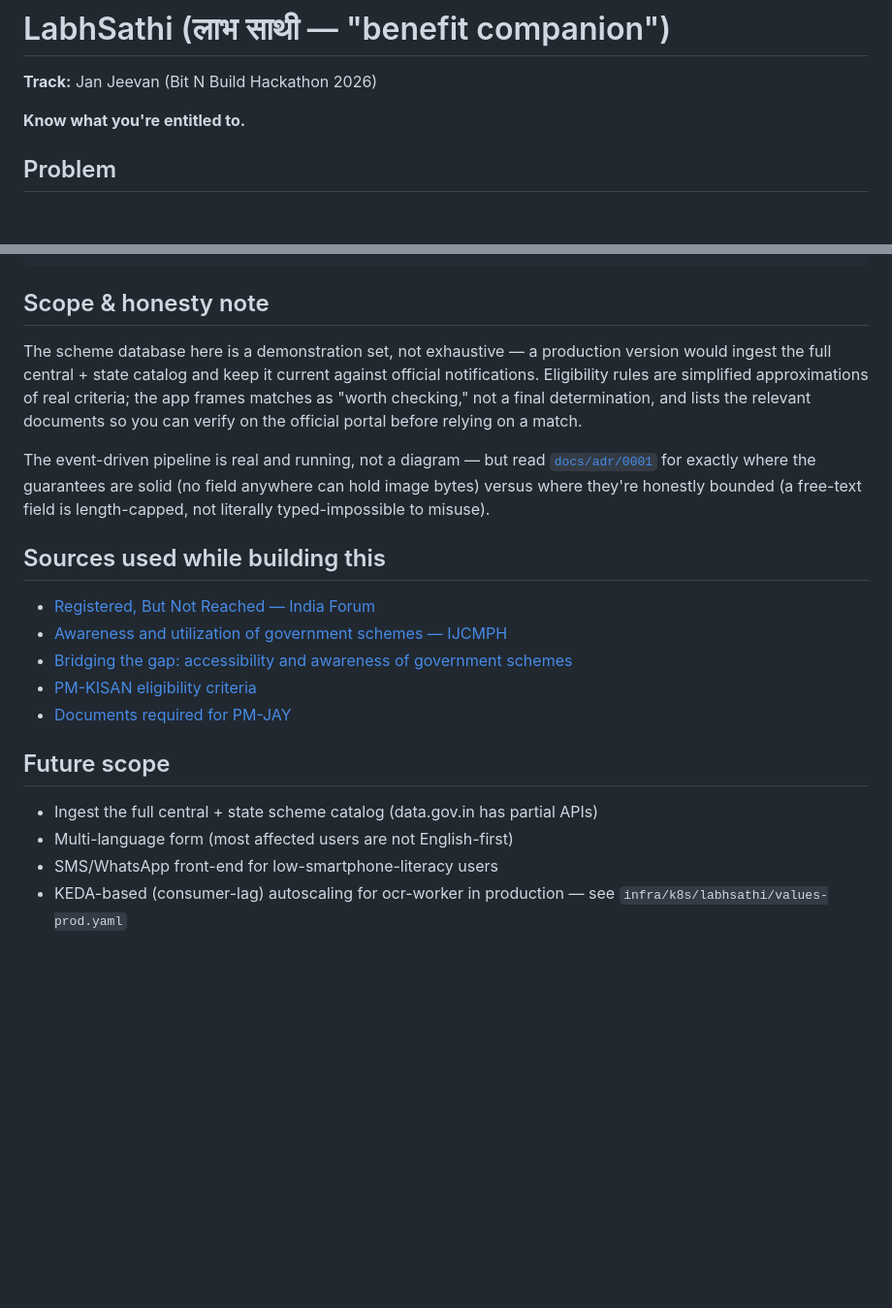
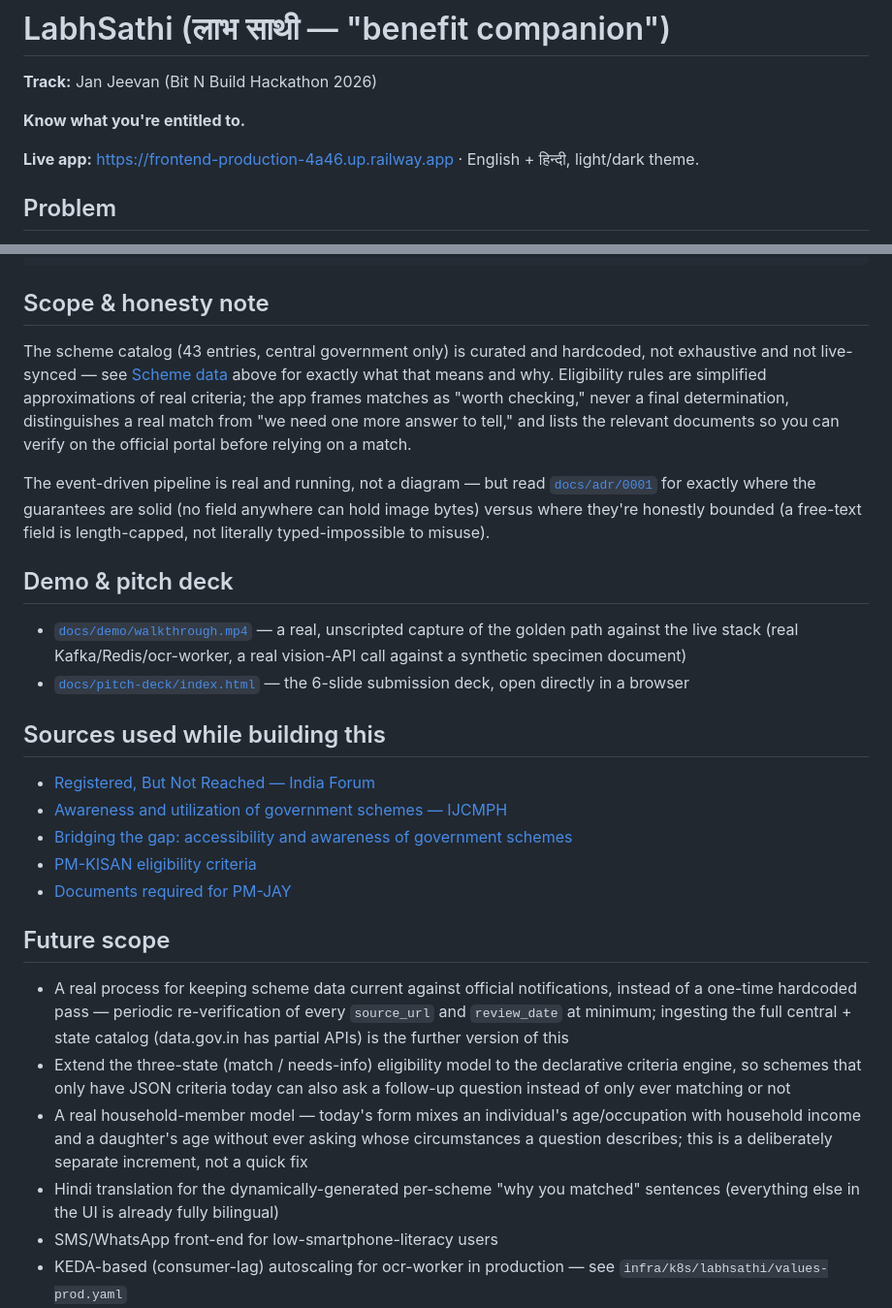
Before and after one commit to zb8ne/labhsathi, a Markdown page: README.md, 2 parts joined by grey strips. Shown at 97% size. Rendered like a GitHub page; blank space fills up the shorter version.

```diff
--- a/README.md
+++ b/README.md
@@ -3,6 +3,8 @@
 **Track:** Jan Jeevan (Bit N Build Hackathon 2026)
 
 **Know what you're entitled to.**
+
+**Live app:** https://frontend-production-4a46.up.railway.app · English + हिन्दी, light/dark theme.
 
 ## Problem
 
@@ -83,9 +99,14 @@ cd frontend && npm install && npm run dev
 
 ## Scope & honesty note
 
-The scheme database here is a demonstration set, not exhaustive — a production version would ingest the full central + state catalog and keep it current against official notifications. Eligibility rules are simplified approximations of real criteria; the app frames matches as "worth checking," not a final determination, and lists the relevant documents so you can verify on the official portal before relying on a match.
+The scheme catalog (43 entries, central government only) is curated and hardcoded, not exhaustive and not live-synced — see [Scheme data](#scheme-data-hardcoded-not-live-synced) above for exactly what that means and why. Eligibility rules are simplified approximations of real criteria; the app frames matches as "worth checking," never a final determination, distinguishes a real match from "we need one more answer to tell," and lists the relevant documents so you can verify on the official portal before relying on a match.
 
 The event-driven pipeline is real and running, not a diagram — but read [`docs/adr/0001`](docs/adr/0001-event-driven-document-pipeline.md) for exactly where the guarantees are solid (no field anywhere can hold image bytes) versus where they're honestly bounded (a free-text field is length-capped, not literally typed-impossible to misuse).
+
+## Demo & pitch deck
+
+- [`docs/demo/walkthrough.mp4`](docs/demo/walkthrough.mp4) — a real, unscripted capture of the golden path against the live stack (real Kafka/Redis/ocr-worker, a real vision-API call against a synthetic specimen document)
+- [`docs/pitch-deck/index.html`](docs/pitch-deck/index.html) — the 6-slide submission deck, open directly in a browser
 
 ## Sources used while building this
 
@@ -97,8 +118,10 @@ The event-driven pipeline is real and running, not a diagram — but read [`docs
 
 ## Future scope
 
-- Ingest the full central + state scheme catalog (data.gov.in has partial APIs)
-- Multi-language form (most affected users are not English-first)
+- A real process for keeping scheme data current against official notifications, instead of a one-time hardcoded pass — periodic re-verification of every `source_url` and `review_date` at minimum; ingesting the full central + state catalog (data.gov.in has partial APIs) is the further version of this
+- Extend the three-state (match / needs-info) eligibility model to the declarative criteria engine, so schemes that only have JSON criteria today can also ask a follow-up question instead of only ever matching or not
+- A real household-member model — today's form mixes an individual's age/occupation with household income and a daughter's age without ever asking whose circumstances a question describes; this is a deliberately separate increment, not a quick fix
+- Hindi translation for the dynamically-generated per-scheme "why you matched" sentences (everything else in the UI is already fully bilingual)
 - SMS/WhatsApp front-end for low-smartphone-literacy users
 - KEDA-based (consumer-lag) autoscaling for ocr-worker in production — see `infra/k8s/labhsathi/values-prod.yaml`
 - 3-broker Kafka for production durability — see the ADR
```
Also changed, not shown: other parts of README.md (+18 -4 lines).
